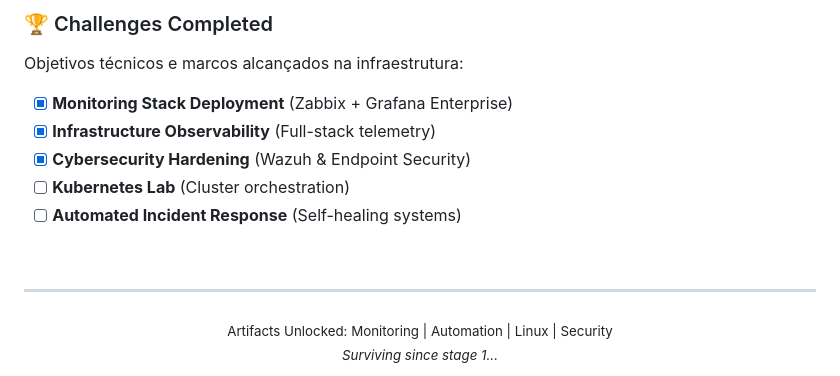
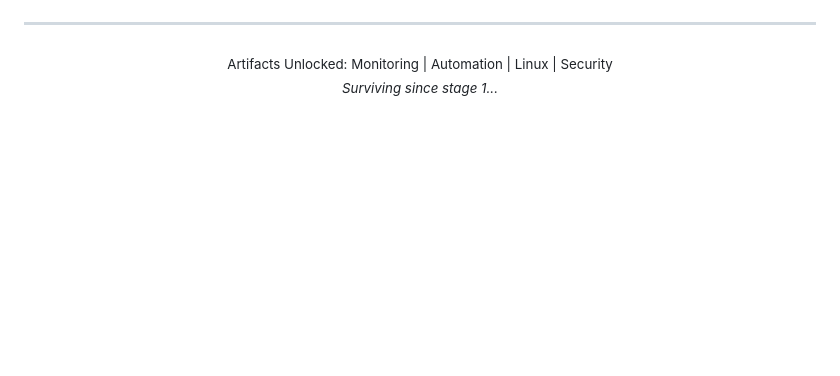
Before and after one commit to JohnnyIver/johnnyiver.github.io, a Markdown page: README.md, the part around one of its changes. Drawn GitHub-style; blank space fills up the shorter version.

Commit message:
Clean up: remove Challenges section

```diff
--- a/README.md
+++ b/README.md
@@ -81,14 +80,4 @@ Métricas de atividade e implantação capturadas diretamente do núcleo de dese
 
-### 🏆 Challenges Completed
-Objetivos técnicos e marcos alcançados na infraestrutura:
-
-*   [x] **Monitoring Stack Deployment** (Zabbix + Grafana Enterprise)
-*   [x] **Infrastructure Observability** (Full-stack telemetry)
-*   [x] **Cybersecurity Hardening** (Wazuh & Endpoint Security)
-*   [ ] **Kubernetes Lab** (Cluster orchestration)
-*   [ ] **Automated Incident Response** (Self-healing systems)
-
-<br>
 
 ---
 
```
Also changed, not shown: other parts of README.md (+0 -1 lines).
